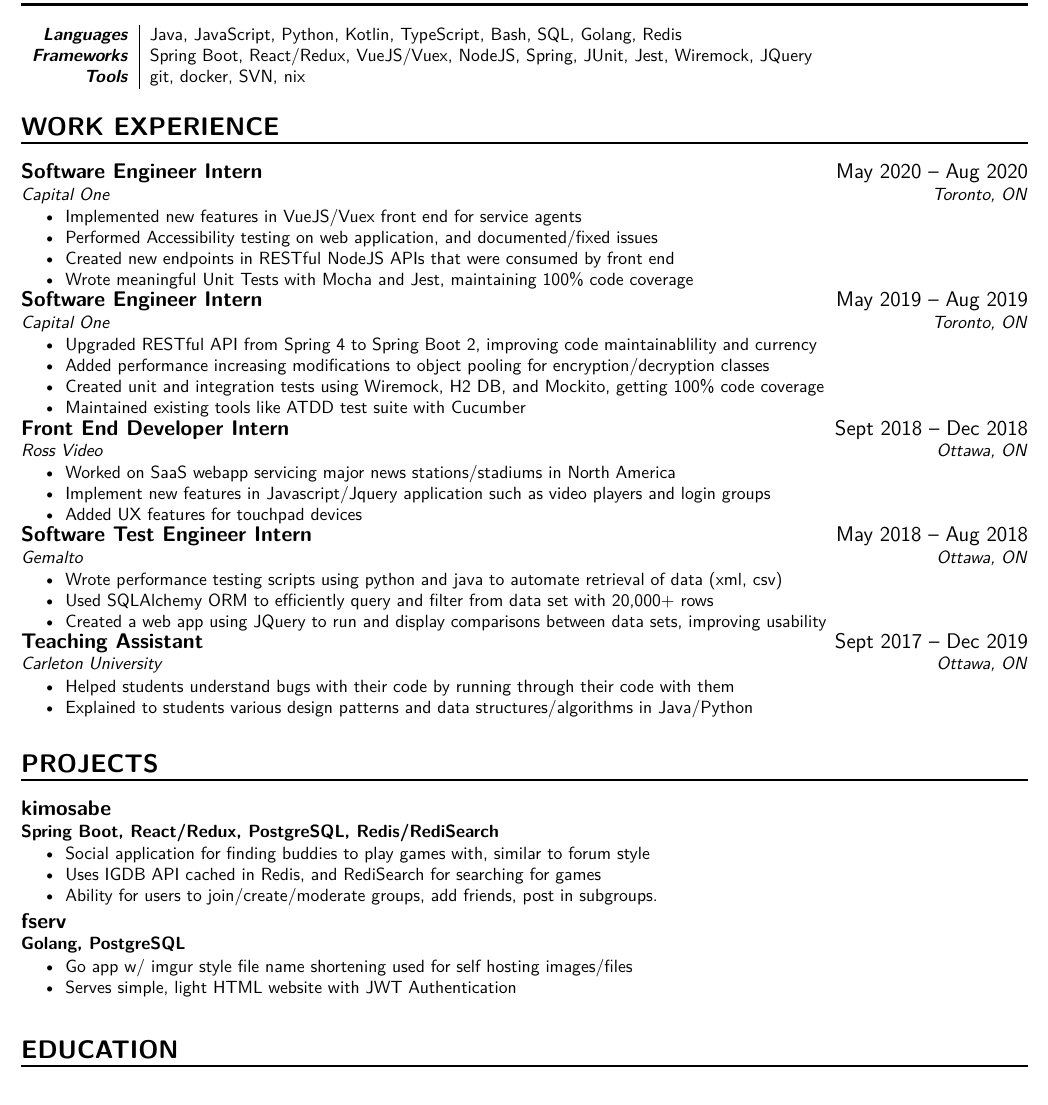
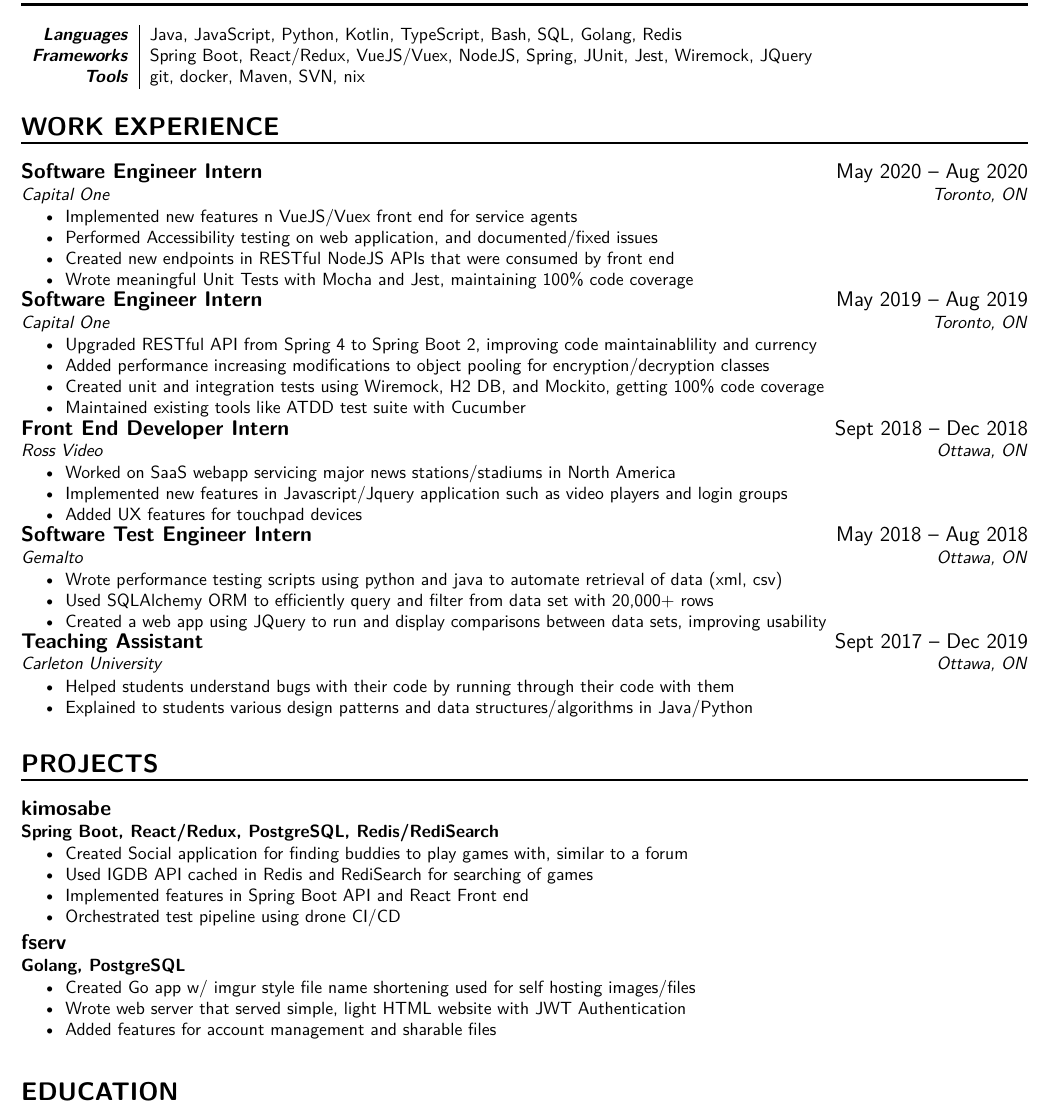
Before and after one commit to ZRui98/personal-resume-latex, a LaTeX CV (resume.tex): part of the page, cut so that both start at the same text. Compiled offline with XeLaTeX.

Commit message:
Update resume and fix typos

```diff
--- a/resume.tex
+++ b/resume.tex
@@ -47,7 +47,7 @@
 \begin{tabular}{r|l}
 	\SplitEntry{Languages}{Java, JavaScript, Python, Kotlin, TypeScript, Bash, SQL, Golang, Redis}
 	\SplitEntry{Frameworks}{Spring Boot, React/Redux, VueJS/Vuex, NodeJS, Spring, JUnit, Jest, Wiremock, JQuery}
-	\SplitEntry{Tools}{git, docker, SVN, nix}
+	\SplitEntry{Tools}{git, docker, Maven, SVN, nix}
 \end{tabular}
 
 
@@ -57,7 +57,7 @@
 {Capital One}
 {Toronto, ON}
 {\begin{itemize}[nolistsep]
-	\item Implemented new features in VueJS/Vuex front end for service agents
+	\item Implemented new features n VueJS/Vuex front end for service agents
 	\item Performed Accessibility testing on web application, and documented/fixed issues
 	\item Created new endpoints in RESTful NodeJS APIs that were consumed by front end
 	\item Wrote meaningful Unit Tests with Mocha and Jest, maintaining 100\% code coverage
@@ -78,7 +78,7 @@
 {Ottawa, ON}
 {\begin{itemize}[nolistsep]
 	\item Worked on SaaS webapp servicing major news stations/stadiums in North America
-	\item Implement new features in Javascript/Jquery application such as video players and login groups
+	\item Implemented new features in Javascript/Jquery application such as video players and login groups
 	\item Added UX features for touchpad devices
 \end{itemize}}
 \DatedEntry{Software Test Engineer Intern}
@@ -103,15 +103,17 @@
 \ProjectEntry{kimosabe}
 {Spring Boot, React/Redux, PostgreSQL, Redis/RediSearch}
 {\begin{itemize}
-	\item Social application for finding buddies to play games with, similar to forum style
-	\item Uses IGDB API cached in Redis, and RediSearch for searching for games
-	\item Ability for users to join/create/moderate groups, add friends, post in subgroups.
+	\item Created Social application for finding buddies to play games with, similar to a forum
+	\item Used IGDB API cached in Redis and RediSearch for searching of games
+	\item Implemented features in Spring Boot API and React Front end
+	\item Orchestrated test pipeline using drone CI/CD
 \end{itemize}}
 \ProjectEntry{fserv}
 {Golang, PostgreSQL}
 {\begin{itemize}
-	\item Go app w/ imgur style file name shortening used for self hosting images/files
-	\item Serves simple, light HTML website with JWT Authentication
+	\item Created Go app w/ imgur style file name shortening used for self hosting images/files
+	\item Wrote web server that served simple, light HTML website with JWT Authentication
+	\item Added features for account management and sharable files
 \end{itemize}}
 
 \NewPart{Education}{}
```
Also changed, not shown: resume.pdf.
